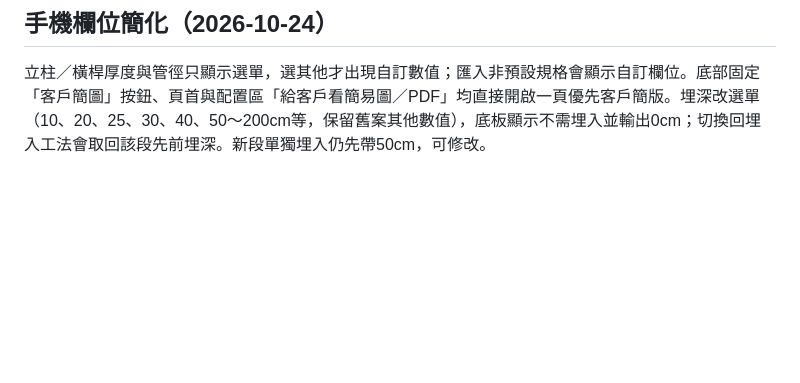
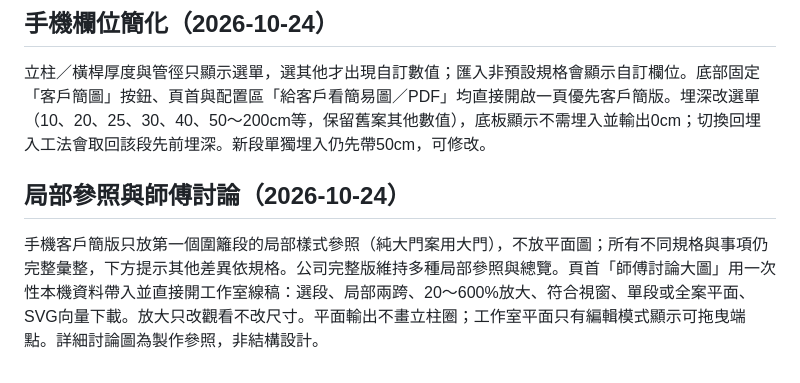
Before and after one commit to sq087786789-lgtm/shangching-fence-survey, a Markdown page: AI_README.md, the part around the change. GitHub-like rendering; blank space fills up the shorter version.

Commit message:
局部線稿與師傅討論大圖：AI_README.md
Updated the AI README document to include new features, deployment instructions, and clarifications on the functionality of the mobile fence survey tool.

```diff
--- a/AI_README.md
+++ b/AI_README.md
@@ -90,3 +90,6 @@ confirmDialog使用flex固定頂部與底部返回列，只有confirmBody滾動
 
 ## 手機欄位簡化（2026-10-24）
 立柱／橫桿厚度與管徑只顯示選單，選其他才出現自訂數值；匯入非預設規格會顯示自訂欄位。底部固定「客戶簡圖」按鈕、頁首與配置區「給客戶看簡易圖／PDF」均直接開啟一頁優先客戶簡版。埋深改選單（10、20、25、30、40、50～200cm等，保留舊案其他數值），底板顯示不需埋入並輸出0cm；切換回埋入工法會取回該段先前埋深。新段單獨埋入仍先帶50cm，可修改。
+
+## 局部參照與師傅討論（2026-10-24）
+手機客戶簡版只放第一個圍籬段的局部樣式參照（純大門案用大門），不放平面圖；所有不同規格與事項仍完整彙整，下方提示其他差異依規格。公司完整版維持多種局部參照與總覽。頁首「師傅討論大圖」用一次性本機資料帶入並直接開工作室線稿：選段、局部兩跨、20～600%放大、符合視窗、單段或全案平面、SVG向量下載。放大只改觀看不改尺寸。平面輸出不畫立柱圈；工作室平面只有編輯模式顯示可拖曳端點。詳細討論圖為製作參照，非結構設計。
```
